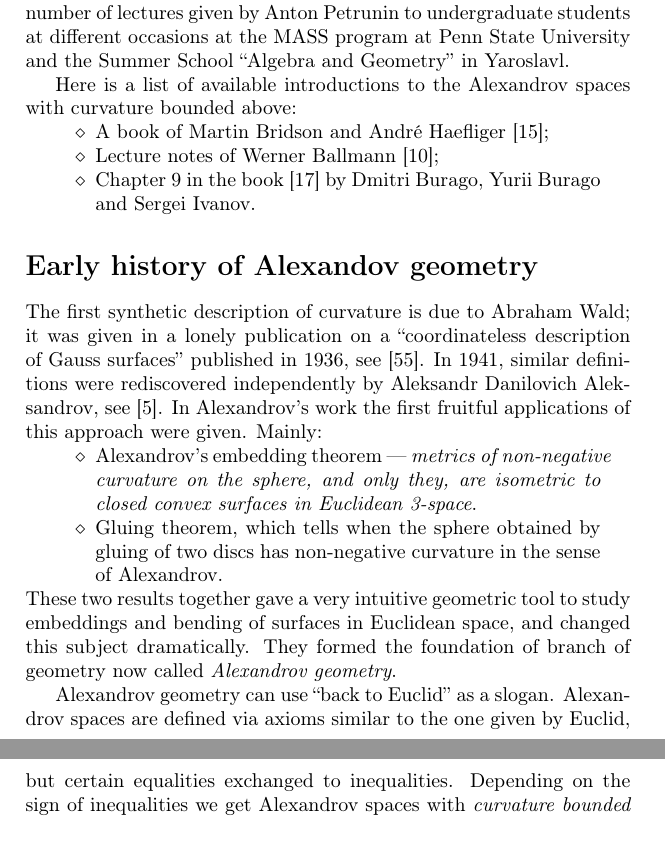
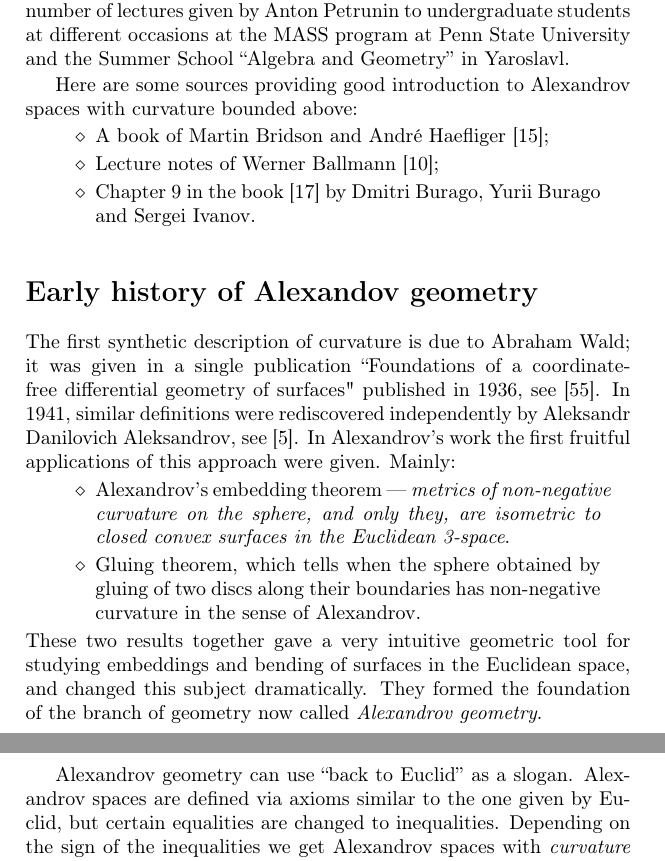
Before and after one commit to anton-petrunin/invitation, a LaTeX thesis (invitation.tex, which reads intro.tex): two parts of pages 5 and 6 of 94, joined at a grey line, cut so that both start at the same text. Compiled offline with pdfLaTeX.

Commit message:
intro corrections

```diff
--- a/intro.tex
+++ b/intro.tex
@@ -10,32 +11,35 @@ at different  occasions at the
 MASS program at Penn State University
 and the Summer School ``Algebra and Geometry'' in Yaroslavl.
 
-Here is a list of available introductions to the Alexandrov spaces with curvature bounded above:
+Here are some sources providing good  introduction to  Alexandrov spaces with curvature bounded above:
+%??? This list is by no means exhaustive and we should not imply that it is. V
 \begin{itemize}
 \item A book of Martin Bridson and Andr\'e Haefliger \cite{BH};
 \item Lecture notes of Werner Ballmann \cite{ballmann:lectures};
 \item Chapter 9 in the book \cite{BBI} by Dmitri Burago, Yurii Burago and Sergei Ivanov.
 \end{itemize}
 
+%% should we say that we will not assume familiarity with any of the above sources, or something similar?V
 \section*{Early history of Alexandov geometry}
 
 The first synthetic description of curvature is due to Abraham Wald;
-it was given in a lonely publication on a ``coordinateless description of Gauss surfaces'' published in 1936, see \cite{wald}.
+it was given in a single publication  ``Foundations of a coordinate-free differential geometry of surfaces"
+% I believe this is the correct translation of the title of the paper.
+%Coordinateless description of Gauss surfaces''
+ published in 1936, see \cite{wald}.
 In 1941, similar definitions were rediscovered independently by Aleksandr Danilovich Aleksandrov,
 see \cite{alexandrov:def}.
 In Alexandrov's work the first fruitful applications of this approach were given.
 Mainly:
 \begin{itemize}
 \item Alexandrov's embedding theorem  ---
-\textit{metrics of non-negative curvature on the sphere, and only they, are isometric to closed convex surfaces in Euclidean 3-space}.
-\item Gluing theorem, which tells when the sphere obtained by gluing of two discs has non-negative curvature in the sense of Alexandrov.
+\textit{metrics of non-negative curvature on the sphere, and only they, are isometric to closed convex surfaces in the Euclidean 3-space}.
+\item Gluing theorem, which tells  when the sphere obtained by gluing of two discs along their boundaries has non-negative curvature in the sense of Alexandrov.
 \end{itemize}
-These two results together gave  a very intuitive geometric tool to study embeddings and bending of surfaces in Euclidean space, and changed this subject dramatically.
-They formed the foundation of branch of geometry now called \emph{Alexandrov geometry}.
+These two results together gave  a very intuitive geometric tool for studying  embeddings and bending of surfaces in the Euclidean space, and changed this subject dramatically.
+They formed the foundation of the branch of geometry now called \emph{Alexandrov geometry}.
 
 Alexandrov geometry can use ``back to Euclid'' as a slogan.
 Alexandrov spaces are defined via axioms similar to the one given by Euclid,
-but certain  equalities exchanged to inequalities.
-Depending on the sign of inequalities we get Alexandrov spaces with \emph{curvature bounded above} and \emph{curvature bounded below};
-more on this is in the manifesto below.
-Althogh the definitions of two classes of spaces are similar, their properties and known applications are qute different.
+but certain  equalities are changed to inequalities.
+Depending on the sign of the inequalities we get Alexandrov spaces with \emph{curvature bounded above} or \emph{curvature bounded below};
```
Also changed, not shown: intro.tex (11 more changed lines).
